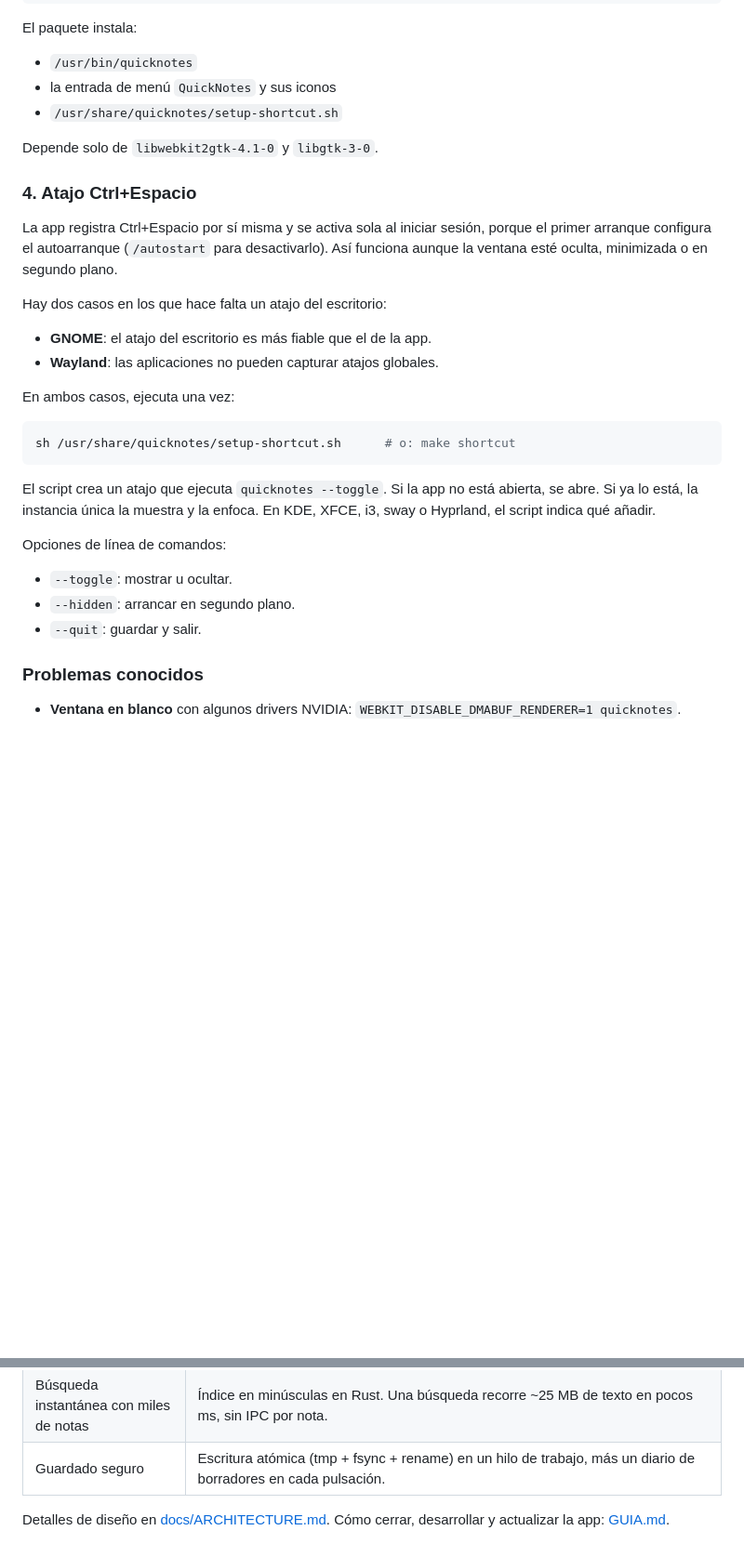
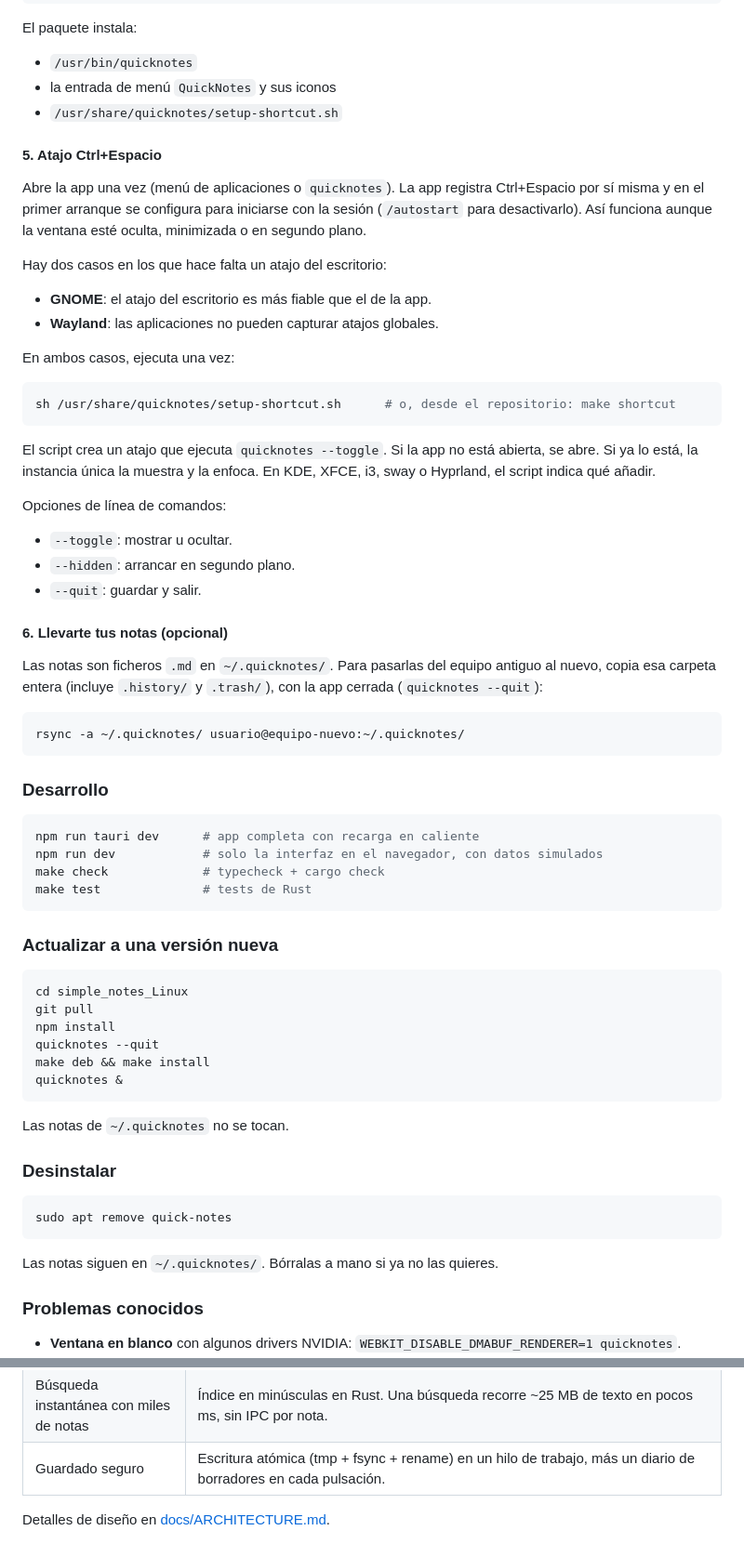
Before and after one commit to pirlo1121/simple_notes_Linux, a Markdown page: README.md, 2 parts joined by grey strips. Shown at 93% size. Rendered like a GitHub page; blank space fills up the shorter version.

````diff
--- a/README.md
+++ b/README.md
@@ -116,11 +166,9 @@ El paquete instala:
 - la entrada de menú `QuickNotes` y sus iconos
 - `/usr/share/quicknotes/setup-shortcut.sh`
 
-Depende solo de `libwebkit2gtk-4.1-0` y `libgtk-3-0`.
+#### 5. Atajo Ctrl+Espacio
 
-### 4. Atajo Ctrl+Espacio
-
-La app registra Ctrl+Espacio por sí misma y se activa sola al iniciar sesión, porque el primer arranque configura el autoarranque (`/autostart` para desactivarlo). Así funciona aunque la ventana esté oculta, minimizada o en segundo plano.
+Abre la app una vez (menú de aplicaciones o `quicknotes`). La app registra Ctrl+Espacio por sí misma y en el primer arranque se configura para iniciarse con la sesión (`/autostart` para desactivarlo). Así funciona aunque la ventana esté oculta, minimizada o en segundo plano.
 
 Hay dos casos en los que hace falta un atajo del escritorio:
 
@@ -130,7 +178,7 @@ Hay dos casos en los que hace falta un atajo del escritorio:
 En ambos casos, ejecuta una vez:
 
 ```sh
-sh /usr/share/quicknotes/setup-shortcut.sh      # o: make shortcut
+sh /usr/share/quicknotes/setup-shortcut.sh      # o, desde el repositorio: make shortcut
 ```
 
 El script crea un atajo que ejecuta `quicknotes --toggle`. Si la app no está abierta, se abre. Si ya lo está, la instancia única la muestra y la enfoca. En KDE, XFCE, i3, sway o Hyprland, el script indica qué añadir.
@@ -140,6 +188,44 @@ Opciones de línea de comandos:
 - `--toggle`: mostrar u ocultar.
 - `--hidden`: arrancar en segundo plano.
 - `--quit`: guardar y salir.
+
+#### 6. Llevarte tus notas (opcional)
+
+Las notas son ficheros `.md` en `~/.quicknotes/`. Para pasarlas del equipo antiguo al nuevo, copia esa carpeta entera (incluye `.history/` y `.trash/`), con la app cerrada (`quicknotes --quit`):
+
+```sh
+rsync -a ~/.quicknotes/ usuario@equipo-nuevo:~/.quicknotes/
+```
+
+### Desarrollo
+
+```sh
+npm run tauri dev      # app completa con recarga en caliente
+npm run dev            # solo la interfaz en el navegador, con datos simulados
+make check             # typecheck + cargo check
+make test              # tests de Rust
+```
+
+### Actualizar a una versión nueva
+
+```sh
+cd simple_notes_Linux
+git pull
+npm install
+quicknotes --quit
+make deb && make install
+quicknotes &
+```
+
+Las notas de `~/.quicknotes` no se tocan.
+
+### Desinstalar
+
+```sh
+sudo apt remove quick-notes
+```
+
+Las notas siguen en `~/.quicknotes/`. Bórralas a mano si ya no las quieres.
 
 ### Problemas conocidos
 
@@ -156,4 +242,4 @@ Opciones de línea de comandos:
 | Búsqueda instantánea con miles de notas | Índice en minúsculas en Rust. Una búsqueda recorre ~25 MB de texto en pocos ms, sin IPC por nota. |
 | Guardado seguro | Escritura atómica (tmp + fsync + rename) en un hilo de trabajo, más un diario de borradores en cada pulsación. |
 
-Detalles de diseño en [docs/ARCHITECTURE.md](docs/ARCHITECTURE.md). Cómo cerrar, desarrollar y actualizar la app: [GUIA.md](GUIA.md).
+Detalles de diseño en [docs/ARCHITECTURE.md](docs/ARCHITECTURE.md).
````
Also changed, not shown: other parts of README.md (+62 -12 lines).
